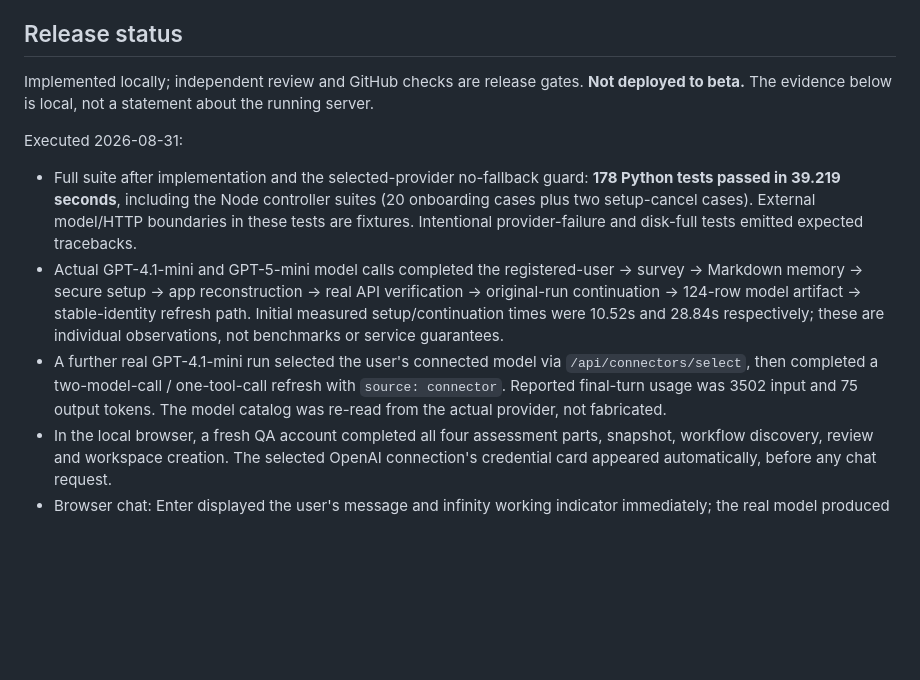
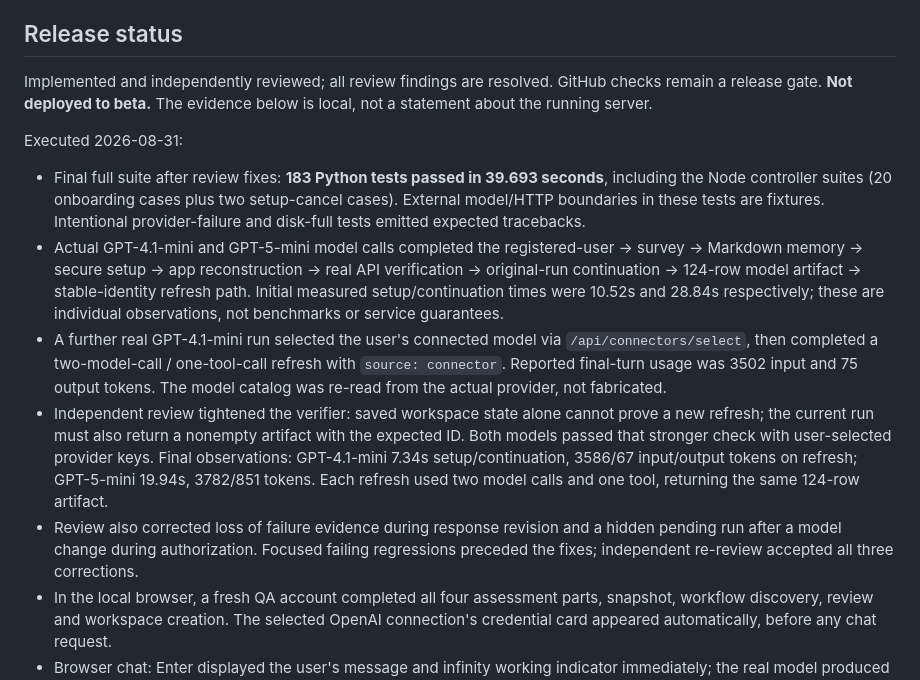
Before and after one commit to CordiaAI/Cordia-Short, a Markdown page: docs/agent-framework.md, the part around the change. Rendered like a GitHub page; blank space fills up the shorter version.

Commit message:
docs: record final agent verification and release boundaries

```diff
--- a/docs/agent-framework.md
+++ b/docs/agent-framework.md
@@ -49,13 +49,15 @@ Automated scripted-model/HTTP-fixture tests establish control-flow and failure-b
 
 ## Release status
 
-Implemented locally; independent review and GitHub checks are release gates. **Not deployed to beta.** The evidence below is local, not a statement about the running server.
+Implemented and independently reviewed; all review findings are resolved. GitHub checks remain a release gate. **Not deployed to beta.** The evidence below is local, not a statement about the running server.
 
 Executed 2026-08-31:
 
-- Full suite after implementation and the selected-provider no-fallback guard: **178 Python tests passed in 39.219 seconds**, including the Node controller suites (20 onboarding cases plus two setup-cancel cases). External model/HTTP boundaries in these tests are fixtures. Intentional provider-failure and disk-full tests emitted expected tracebacks.
+- Final full suite after review fixes: **183 Python tests passed in 39.693 seconds**, including the Node controller suites (20 onboarding cases plus two setup-cancel cases). External model/HTTP boundaries in these tests are fixtures. Intentional provider-failure and disk-full tests emitted expected tracebacks.
 - Actual GPT-4.1-mini and GPT-5-mini model calls completed the registered-user → survey → Markdown memory → secure setup → app reconstruction → real API verification → original-run continuation → 124-row model artifact → stable-identity refresh path. Initial measured setup/continuation times were 10.52s and 28.84s respectively; these are individual observations, not benchmarks or service guarantees.
 - A further real GPT-4.1-mini run selected the user's connected model via `/api/connectors/select`, then completed a two-model-call / one-tool-call refresh with `source: connector`. Reported final-turn usage was 3502 input and 75 output tokens. The model catalog was re-read from the actual provider, not fabricated.
+- Independent review tightened the verifier: saved workspace state alone cannot prove a new refresh; the current run must also return a nonempty artifact with the expected ID. Both models passed that stronger check with user-selected provider keys. Final observations: GPT-4.1-mini 7.34s setup/continuation, 3586/67 input/output tokens on refresh; GPT-5-mini 19.94s, 3782/851 tokens. Each refresh used two model calls and one tool, returning the same 124-row artifact.
+- Review also corrected loss of failure evidence during response revision and a hidden pending run after a model change during authorization. Focused failing regressions preceded the fixes; independent re-review accepted all three corrections.
 - In the local browser, a fresh QA account completed all four assessment parts, snapshot, workflow discovery, review and workspace creation. The selected OpenAI connection's credential card appeared automatically, before any chat request.
 - Browser chat: Enter displayed the user's message and infinity working indicator immediately; the real model produced the secure setup pause. Cancel ended the pending task, removed its form, and allowed a subsequent real-model request. The subsequent reply was two short bullets. This is final-answer transport, not token streaming.
 - Mouse-based survey completion worked. Browser automation's Enter/Space on survey choice buttons did not establish native activation; that keyboard check remains unresolved and is not counted as passed. Composer Enter did pass. No speculative keyboard patch was added.
```
